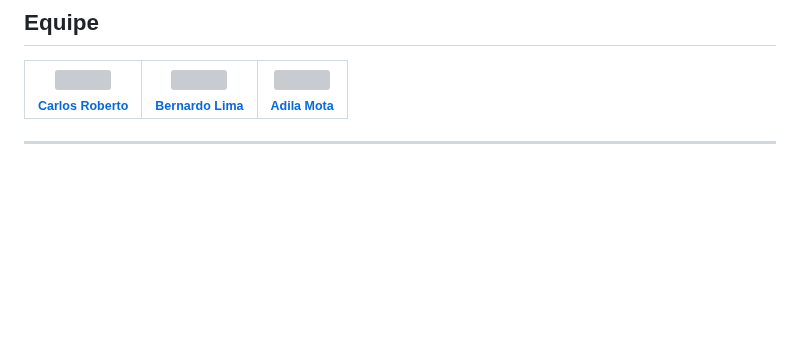
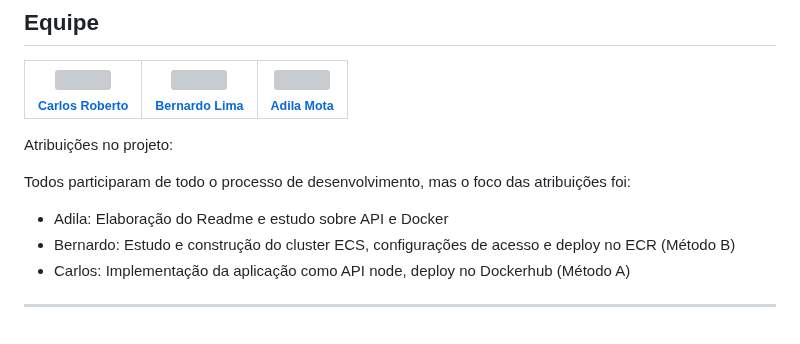
Before and after one commit to brunoperillo/sprint-3-pb-aws-univesp, a Markdown page: README.md, the part around one of its changes. GitHub-like rendering; blank space fills up the shorter version; grey boxes are pictures that could not be loaded.

```diff
--- a/README.md
+++ b/README.md
@@ -78,8 +95,13 @@ Foram encontradas algumas dificuldades no processo de elaboração deste projeto
 | [<img src="https://avatars.githubusercontent.com/u/78061851?v=4" width=115><br><sub>Carlos Roberto</sub>](https://github.com/crobertocamilo) | [<img src="https://avatars.githubusercontent.com/u/81330043?v=4" width=115><br><sub>Bernardo Lima</sub>](https://github.com/belima93) | [<img src="https://avatars.githubusercontent.com/u/125395133?v=4" width=115><br><sub>Adila Mota</sub>](https://github.com/Adila02) |
 | :---: | :---: | :---: |
 
+Atribuições no projeto:
 
+Todos participaram de todo o processo de desenvolvimento, mas o foco das atribuições foi:
 
+- Adila: Elaboração do Readme e estudo sobre API e Docker
+- Bernardo: Estudo e construção do cluster ECS, configurações de acesso e deploy no ECR (Método B)
+- Carlos: Implementação da aplicação como API node, deploy no Dockerhub (Método A)
 
 
 ***
```
Also changed, not shown: other parts of README.md (+31 -14 lines).
